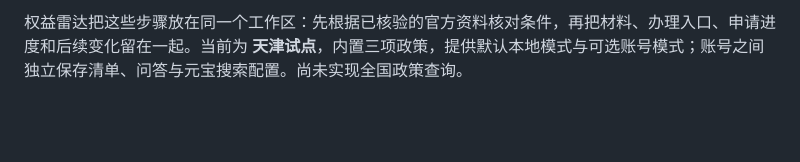
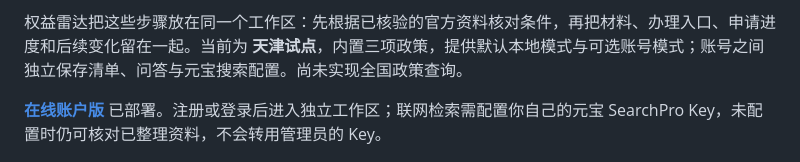
Before and after one commit to xiaosongxiaosong1111/benefit-radar, a Markdown page: README.md, the part around one of its changes. GitHub-like rendering; blank space fills up the shorter version.

```diff
--- a/README.md
+++ b/README.md
@@ -29,6 +30,8 @@
 政策公告告诉你发生了什么，申请时还需要知道：**与我有没有关系，要准备什么，接下来去哪办。**
 
 权益雷达把这些步骤放在同一个工作区：先根据已核验的官方资料核对条件，再把材料、办理入口、申请进度和后续变化留在一起。当前为 **天津试点**，内置三项政策，提供默认本地模式与可选账号模式；账号之间独立保存清单、问答与元宝搜索配置。尚未实现全国政策查询。
+
+**[在线账户版](https://benefit-radar.47-120-19-14.sslip.io/)** 已部署。注册或登录后进入独立工作区；联网检索需配置你自己的元宝 SearchPro Key，未配置时仍可核对已整理资料，不会转用管理员的 Key。
 
 <p align="center">
   <img src="docs/screenshots/01-home.png" alt="实际运行首页：暖白与墨绿界面，展示政策支持内容、条件入口和申请节点" width="100%">
```
Also changed, not shown: other parts of README.md (+1 -0 lines), QA.md (+9 -1 lines).
